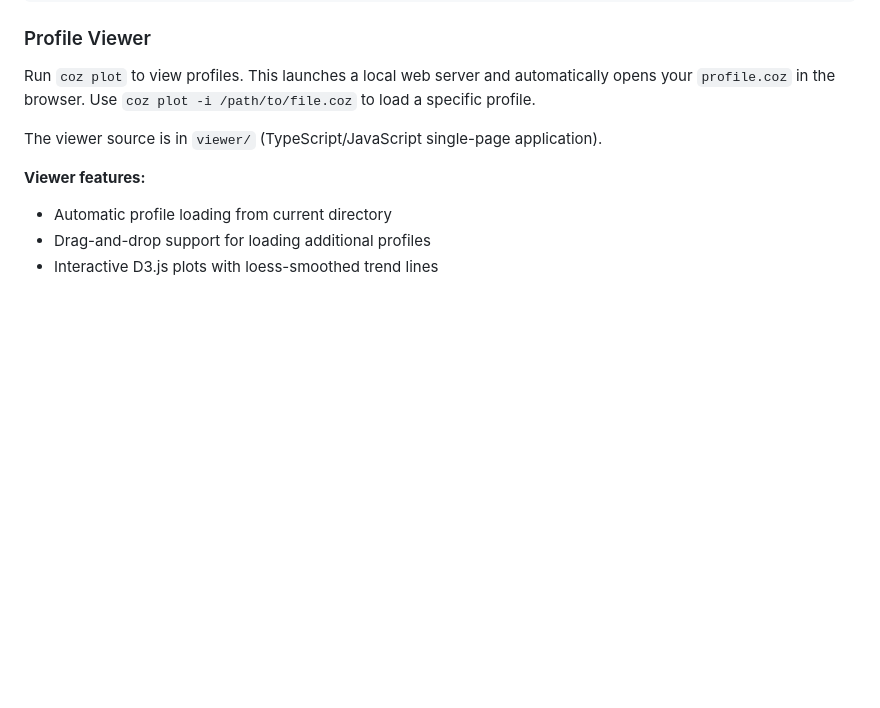
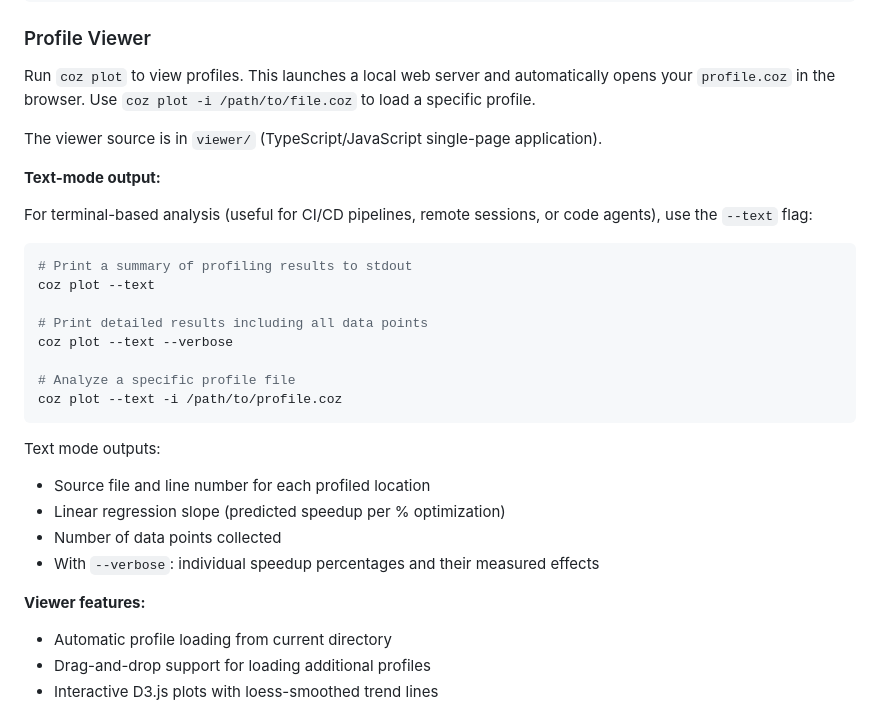
Before and after one commit to plasma-umass/coz, a Markdown page: CLAUDE.md, the part around the change. Drawn GitHub-style; blank space fills up the shorter version.

Commit message:
Document text-mode plotting options in CLAUDE.md
Add instructions for coz plot --text and --text --verbose flags,
which are useful for terminal-based analysis, CI/CD pipelines,
and code agent workflows.

Co-Authored-By: Claude Opus 4.5 <noreply@anthropic.com>

````diff
--- a/CLAUDE.md
+++ b/CLAUDE.md
@@ -260,6 +260,27 @@ Run `coz plot` to view profiles. This launches a local web server and automatica
 
 The viewer source is in `viewer/` (TypeScript/JavaScript single-page application).
 
+**Text-mode output:**
+
+For terminal-based analysis (useful for CI/CD pipelines, remote sessions, or code agents), use the `--text` flag:
+
+```bash
+# Print a summary of profiling results to stdout
+coz plot --text
+
+# Print detailed results including all data points
+coz plot --text --verbose
+
+# Analyze a specific profile file
+coz plot --text -i /path/to/profile.coz
+```
+
+Text mode outputs:
+- Source file and line number for each profiled location
+- Linear regression slope (predicted speedup per % optimization)
+- Number of data points collected
+- With `--verbose`: individual speedup percentages and their measured effects
+
 **Viewer features:**
 - Automatic profile loading from current directory
 - Drag-and-drop support for loading additional profiles
````
